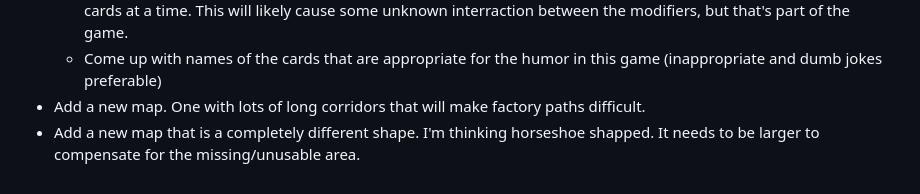
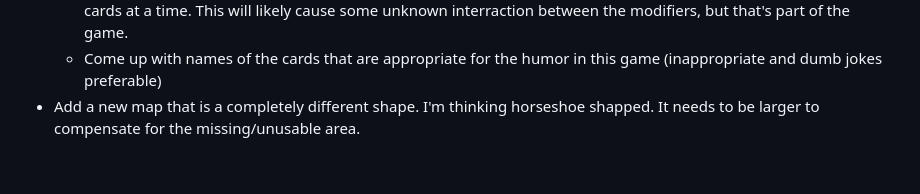
Before and after one commit to bobbfwed/No-Receipt-No-Mercy, a Markdown page: CLAUDE.md, the part around the change. Drawn GitHub-style.

```diff
--- a/CLAUDE.md
+++ b/CLAUDE.md
@@ -99,5 +99,4 @@ You are the owner and long-term maintainer of this codebase, and its design is u
       - Cosplayers have a wider area of effect, but are slower (0.8 tiles/s) and have less patience.
   - Play test the different cards to make sure none wildy change the difficulty. I believe the last time you mentioned play tests, your tests ended generally around round 16. Failure around round 12-19. If things fall outside of that range, we need to evaluate the modifier. I understand that play testing every combination would take a long time (correct me if I'm wrong), so test each card once, along with other cards. Test all cards at least once, while testing 5 cards at a time. This will likely cause some unknown interraction between the modifiers, but that's part of the game.
   - Come up with names of the cards that are appropriate for the humor in this game (inappropriate and dumb jokes preferable)
-- Add a new map. One with lots of long corridors that will make factory paths difficult.
 - Add a new map that is a completely different shape. I'm thinking horseshoe shapped. It needs to be larger to compensate for the missing/unusable area.
```
Also changed, not shown: README.md (+5 -0 lines), docs/architecture.md (+4 -0 lines), docs/img/map-corridors.png (added), 14 other files.
